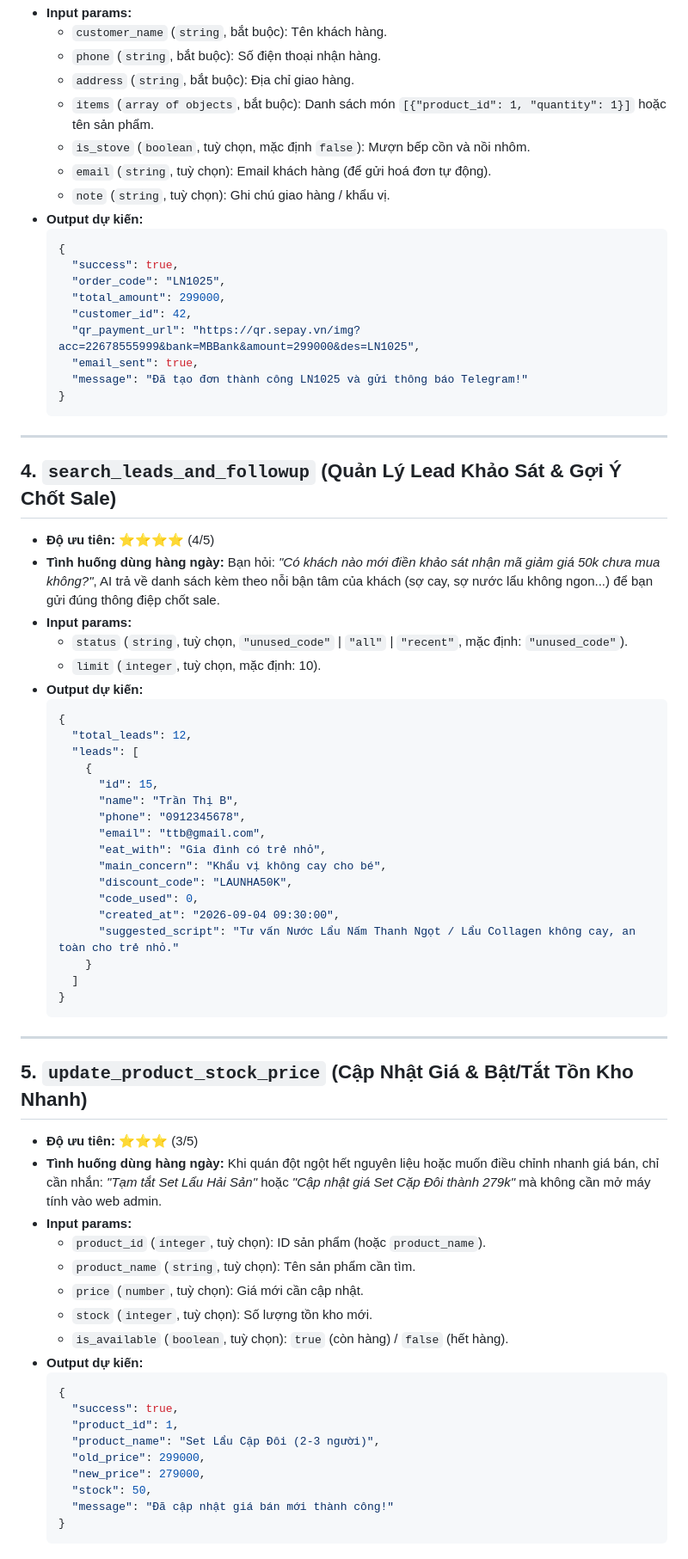
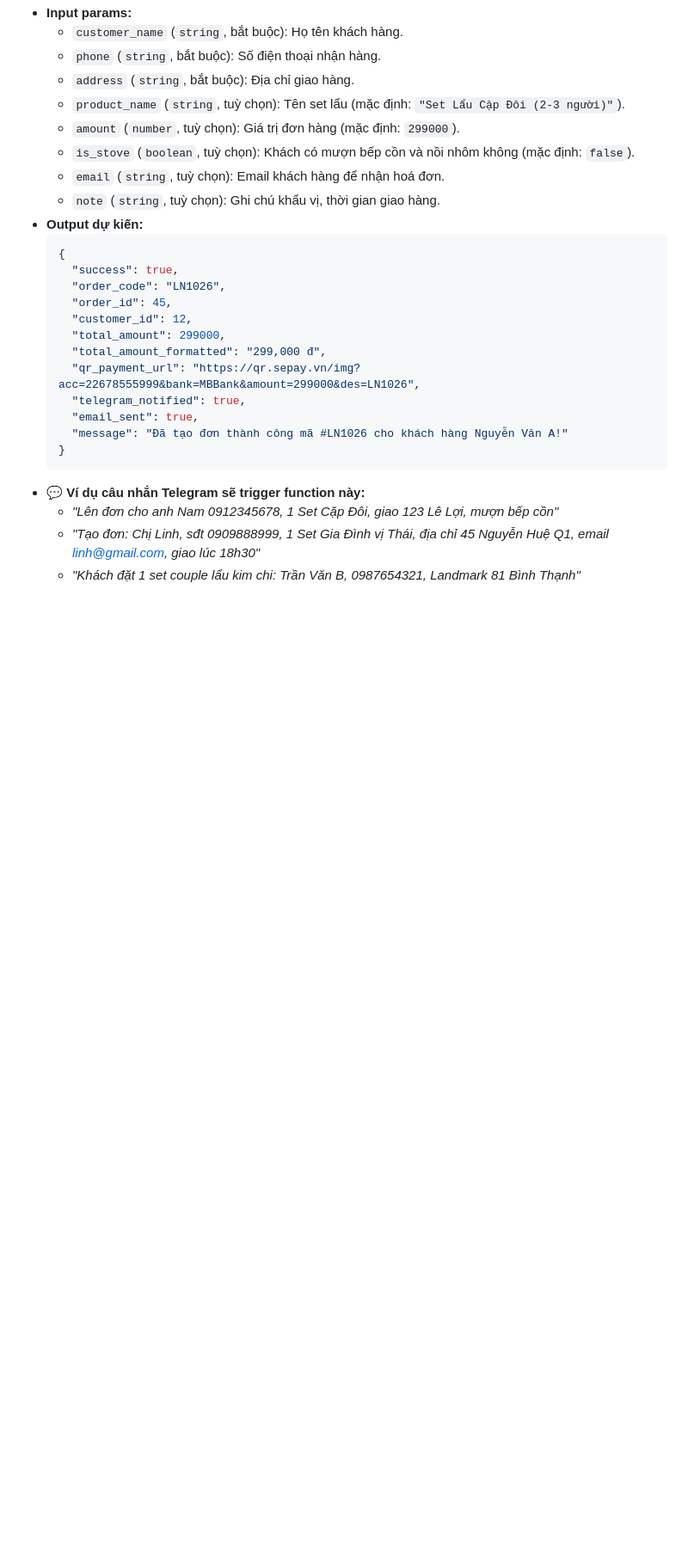
Before and after one commit to tangductri123/lau-nha, a Markdown page: mcp_functions_draft.md, the part around one of its changes. Shown at 86% size. Rendered like a GitHub page; blank space fills up the shorter version.

````diff
--- a/mcp_functions_draft.md
+++ b/mcp_functions_draft.md
@@ -68,73 +74,28 @@ Dựa trên toàn bộ cấu trúc mã nguồn đã xây dựng (SQLite `brain.d
 - **Input params:**
-  - `customer_name` (`string`, bắt buộc): Tên khách hàng.
+  - `customer_name` (`string`, bắt buộc): Họ tên khách hàng.
   - `phone` (`string`, bắt buộc): Số điện thoại nhận hàng.
   - `address` (`string`, bắt buộc): Địa chỉ giao hàng.
-  - `items` (`array of objects`, bắt buộc): Danh sách món `[{"product_id": 1, "quantity": 1}]` hoặc tên sản phẩm.
-  - `is_stove` (`boolean`, tuỳ chọn, mặc định `false`): Mượn bếp cồn và nồi nhôm.
-  - `email` (`string`, tuỳ chọn): Email khách hàng (để gửi hoá đơn tự động).
-  - `note` (`string`, tuỳ chọn): Ghi chú giao hàng / khẩu vị.
+  - `product_name` (`string`, tuỳ chọn): Tên set lẩu (mặc định: `"Set Lẩu Cặp Đôi (2-3 người)"`).
+  - `amount` (`number`, tuỳ chọn): Giá trị đơn hàng (mặc định: `299000`).
+  - `is_stove` (`boolean`, tuỳ chọn): Khách có mượn bếp cồn và nồi nhôm không (mặc định: `false`).
+  - `email` (`string`, tuỳ chọn): Email khách hàng để nhận hoá đơn.
+  - `note` (`string`, tuỳ chọn): Ghi chú khẩu vị, thời gian giao hàng.
 - **Output dự kiến:**
   ```json
   {
     "success": true,
-    "order_code": "LN1025",
+    "order_code": "LN1026",
+    "order_id": 45,
+    "customer_id": 12,
     "total_amount": 299000,
-    "customer_id": 42,
-    "qr_payment_url": "https://qr.sepay.vn/img?acc=22678555999&bank=MBBank&amount=299000&des=LN1025",
+    "total_amount_formatted": "299,000 đ",
+    "qr_payment_url": "https://qr.sepay.vn/img?acc=22678555999&bank=MBBank&amount=299000&des=LN1026",
+    "telegram_notified": true,
     "email_sent": true,
-    "message": "Đã tạo đơn thành công LN1025 và gửi thông báo Telegram!"
+    "message": "Đã tạo đơn thành công mã #LN1026 cho khách hàng Nguyễn Văn A!"
   }
   ```
-
----
-
-## 4. `search_leads_and_followup` (Quản Lý Lead Khảo Sát & Gợi Ý Chốt Sale)
-- **Độ ưu tiên:** ⭐⭐⭐⭐ (4/5)
-- **Tình huống dùng hàng ngày:** Bạn hỏi: *"Có khách nào mới điền khảo sát nhận mã giảm giá 50k chưa mua không?"*, AI trả về danh sách kèm theo nỗi bận tâm của khách (sợ cay, sợ nước lẩu không ngon...) để bạn gửi đúng thông điệp chốt sale.
-- **Input params:**
-  - `status` (`string`, tuỳ chọn, `"unused_code"` | `"all"` | `"recent"`, mặc định: `"unused_code"`).
-  - `limit` (`integer`, tuỳ chọn, mặc định: 10).
-- **Output dự kiến:**
-  ```json
-  {
-    "total_leads": 12,
-    "leads": [
-      {
-        "id": 15,
-        "name": "Trần Thị B",
-        "phone": "0912345678",
-        "email": "ttb@gmail.com",
-        "eat_with": "Gia đình có trẻ nhỏ",
-        "main_concern": "Khẩu vị không cay cho bé",
-        "discount_code": "LAUNHA50K",
-        "code_used": 0,
-        "created_at": "2026-09-04 09:30:00",
-        "suggested_script": "Tư vấn Nước Lẩu Nấm Thanh Ngọt / Lẩu Collagen không cay, an toàn cho trẻ nhỏ."
-      }
-    ]
-  }
-  ```
-
----
-
-## 5. `update_product_stock_price` (Cập Nhật Giá & Bật/Tắt Tồn Kho Nhanh)
-- **Độ ưu tiên:** ⭐⭐⭐ (3/5)
-- **Tình huống dùng hàng ngày:** Khi quán đột ngột hết nguyên liệu hoặc muốn điều chỉnh nhanh giá bán, chỉ cần nhắn: *"Tạm tắt Set Lẩu Hải Sản"* hoặc *"Cập nhật giá Set Cặp Đôi thành 279k"* mà không cần mở máy tính vào web admin.
-- **Input params:**
-  - `product_id` (`integer`, tuỳ chọn): ID sản phẩm (hoặc `product_name`).
-  - `product_name` (`string`, tuỳ chọn): Tên sản phẩm cần tìm.
-  - `price` (`number`, tuỳ chọn): Giá mới cần cập nhật.
-  - `stock` (`integer`, tuỳ chọn): Số lượng tồn kho mới.
-  - `is_available` (`boolean`, tuỳ chọn): `true` (còn hàng) / `false` (hết hàng).
-- **Output dự kiến:**
-  ```json
-  {
-    "success": true,
-    "product_id": 1,
-    "product_name": "Set Lẩu Cặp Đôi (2-3 người)",
-    "old_price": 299000,
-    "new_price": 279000,
-    "stock": 50,
-    "message": "Đã cập nhật giá bán mới thành công!"
-  }
-  ```
+- **💬 Ví dụ câu nhắn Telegram sẽ trigger function này:**
+  - *"Lên đơn cho anh Nam 0912345678, 1 Set Cặp Đôi, giao 123 Lê Lợi, mượn bếp cồn"*
+  - *"Tạo đơn: Chị Linh, sđt 0909888999, 1 Set Gia Đình vị Thái, địa chỉ 45 Nguyễn Huệ Q1, email linh@gmail.com, giao lúc 18h30"*
+  - *"Khách đặt 1 set couple lẩu kim chi: Trần Văn B, 0987654321, Landmark 81 Bình Thạnh"*
````
Also changed, not shown: other parts of mcp_functions_draft.md (+39 -33 lines).
